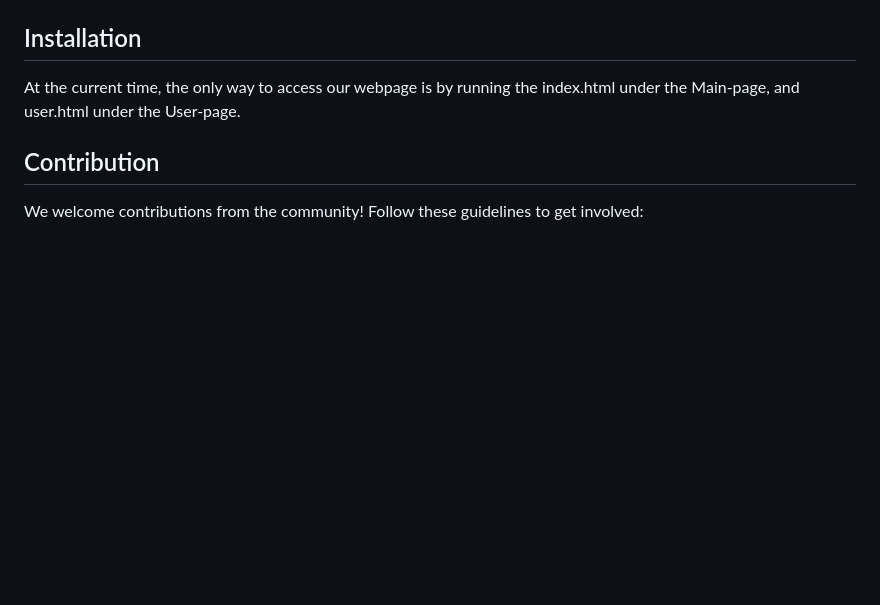
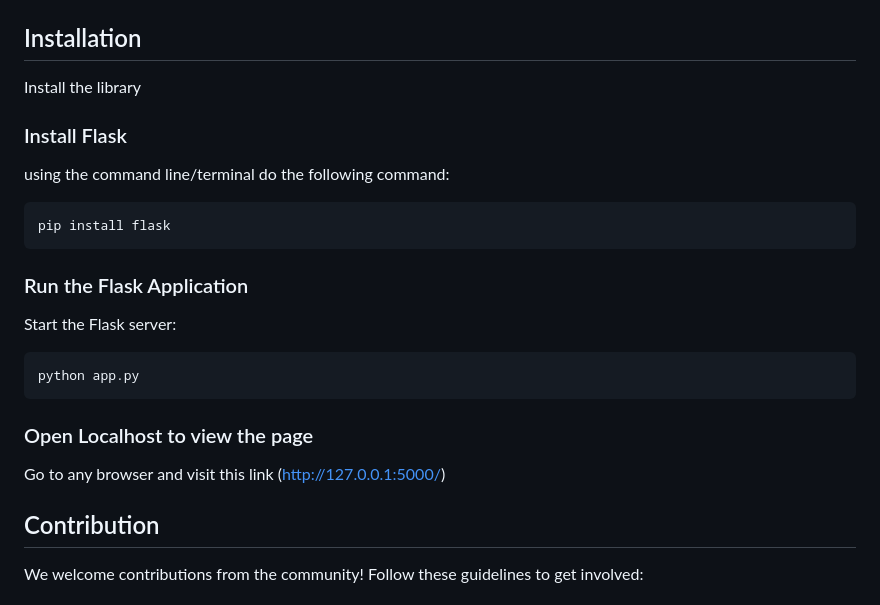
Before and after one commit to EECS3311F24/project-fit-coach, a Markdown page: README.md, the part around the change. Rendered like a GitHub page; blank space fills up the shorter version.

````diff
--- a/README.md
+++ b/README.md
@@ -22,7 +22,21 @@ NOTE: to view the video as an mp4 file, it should be downloaded
 - As a user, I want to be able to record my calories to see how much I have eaten.
 
 ## Installation
-At the current time, the only way to access our webpage is by running the index.html under the Main-page, and user.html under the User-page.
+Install the library
+### Install Flask
+using the command line/terminal do the following command:
+```
+pip install flask
+```
+
+### Run the Flask Application
+Start the Flask server:
+```
+python app.py
+```
+
+### Open Localhost to view the page
+Go to any browser and visit this link (http://127.0.0.1:5000/)
 
 ## Contribution
 
````
